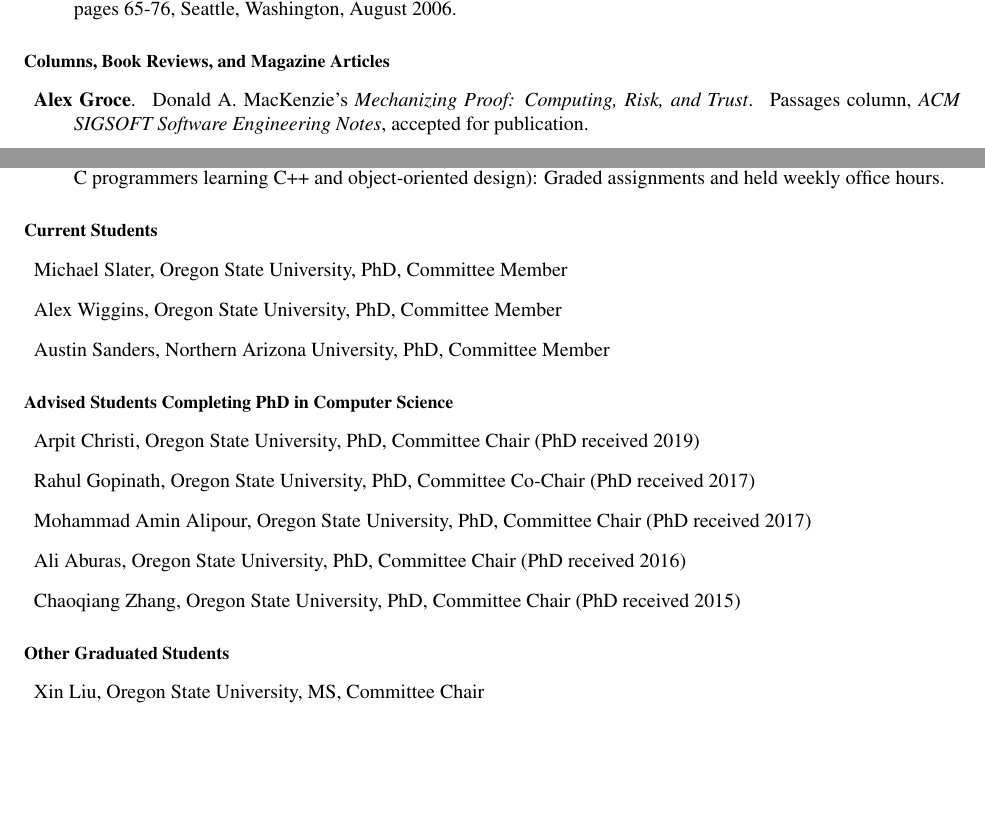
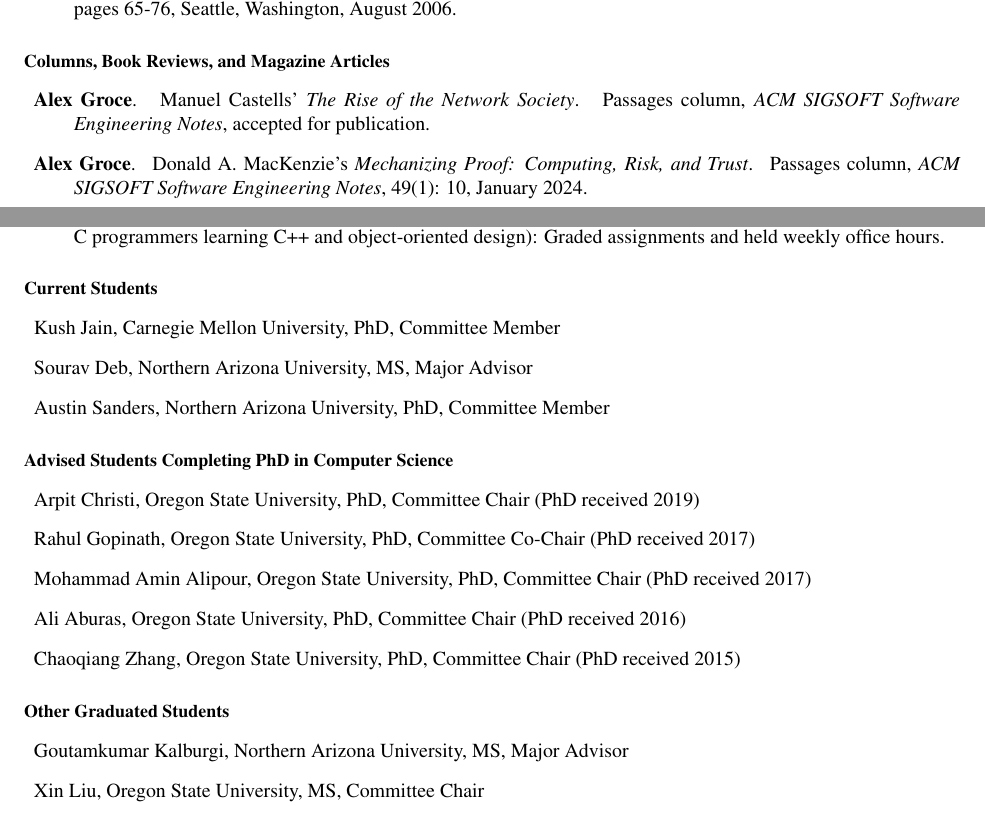
Before and after one commit to agroce/agroce.github.io, a LaTeX CV (CV/cv.tex): two parts of pages 12 and 22 of 27, joined at a grey line, cut so that both start at the same text, the shorter picture padded with empty space. Compiled offline with pdfLaTeX.

Commit message:
sutdent update

```diff
--- a/CV/cv.tex
+++ b/CV/cv.tex
@@ -863,9 +863,14 @@ Gerard Holzmann, Rajeev Joshi, and {\bf Alex Groce}.
 
 \begin{Columns, Book Reviews, and Magazine Articles}
 \item {\bf Alex Groce}.
+  \newblock Manuel Castells' \emph{The Rise of the Network Society}.
+  \newblock Passages column, \emph{ACM SIGSOFT Software Engineering
+  Notes}, accepted for publication.
+
+\item {\bf Alex Groce}.
   \newblock Donald A. MacKenzie's \emph{Mechanizing Proof: Computing, Risk, and Trust}.
   \newblock Passages column, \emph{ACM SIGSOFT Software Engineering
-  Notes}, accepted for publication.
+  Notes}, 49(1): 10, January 2024.
 
 \item {\bf Alex Groce}.
   \newblock Sydney Padua's \emph{The Thrilling Adventures of Lovelace and Babbage - with Interesting Curious Anecdotes of Celebrated and Distinguished Characters, Fully Illustrating a Variety of Instructive and Amusing Scenes; As Performed Within and Without the Remarkable Difference Engine (Embellished with Portraits and Scientifick Diagrams)}.
@@ -1397,12 +1402,14 @@ November 2019; IEEE
 \end{Teaching}
 
 \begin{Current Students}
-\item Michael Slater, Oregon State University, PhD, Committee Member
+\item Kush Jain, Carnegie Mellon University, PhD, Committee Member
+\item Sourav Deb, Northern Arizona University, MS, Major Advisor
+%\item Michael Slater, Oregon State University, PhD, Committee Member
 %\item He Xhang, Oregon State University, PhD, Committee Chair
 %\item Qi Qi, Oregon State University, MS, Major Advisor
 %\item Gokul Caushik, Oregon State University, MS, Major Advisor
 %\item Sheng Chen, Oregon State University, PhD, Committee Member
-\item Alex Wiggins, Oregon State University, PhD, Committee Member
+%\item Alex Wiggins, Oregon State University, PhD, Committee Member
 \item Austin Sanders, Northern Arizona University, PhD, Committee Member
 \end{Current Students}
 
@@ -1417,6 +1424,7 @@ November 2019; IEEE
 \end{Advised Students Completing PhD in Computer Science}
 
 \begin{Other Graduated Students}
+\item  Goutamkumar Kalburgi, Northern Arizona University, MS, Major Advisor
 \item Xin Liu, Oregon State University, MS, Committee Chair
 \item Kazuki Kaneoka, Oregon State University, MS, Committee Chair
 \item Shalini Shamasunder, Oregon State University, MS, Committee Chair
```
Also changed, not shown: CV/cv.pdf, cv.pdf.
